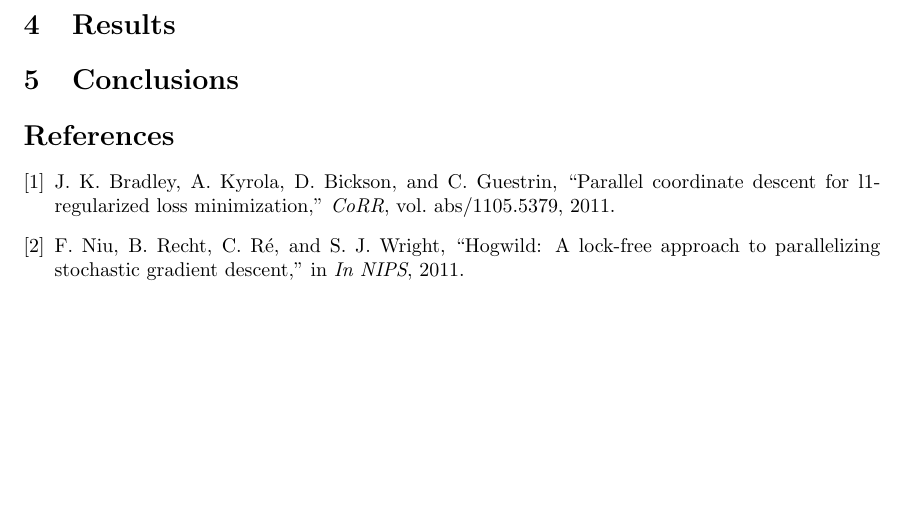
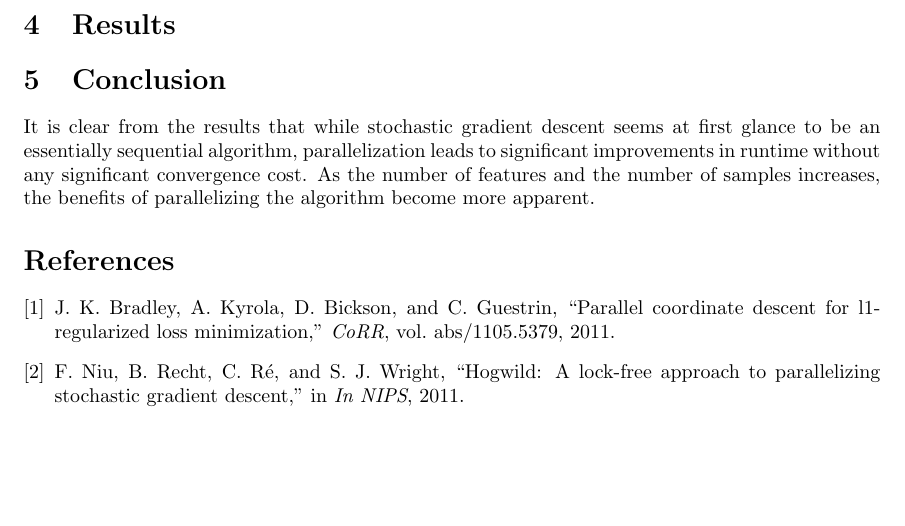
Before and after one commit to nrafidi/ALG_project, a LaTeX document (project_report.tex): part of page 3 of 3, cut so that both start at the same text. Compiled offline with pdfLaTeX.

Commit message:
Initial Conclusion

```diff
--- a/project_report.tex
+++ b/project_report.tex
@@ -51,8 +51,8 @@ The major experiment was to see how the benefits gained by parallelizing in Algo
 \subsubsection{Data Sets}
 We used ? data sets from among those used by \cite{shotgun2011}.  The filenames are listed in Appendix whatever.
 \section{Results}
-\section{Conclusions}
-
+\section{Conclusion}
+It is clear from the results that while stochastic gradient descent seems at first glance to be an essentially sequential algorithm, parallelization leads to significant improvements in runtime without any significant convergence cost. As the number of features and the number of samples increases, the benefits of parallelizing the algorithm become more apparent.
 \bibliographystyle{ieeetr}
 \bibliography{refs}
 
```
Also changed, not shown: project_report.tex (2 more changed lines), 1 other file.
